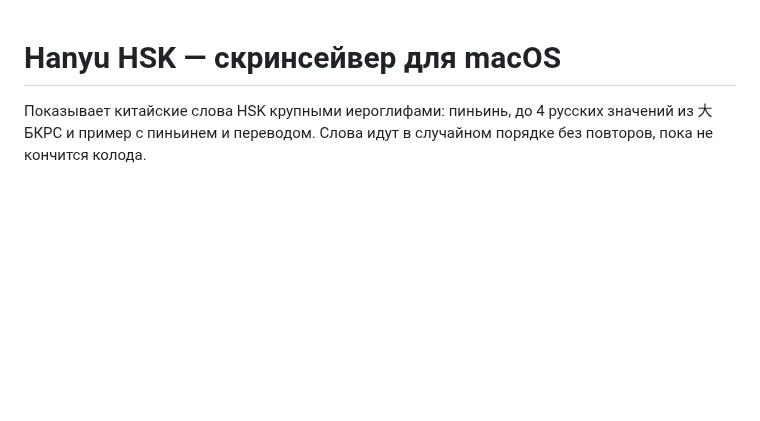
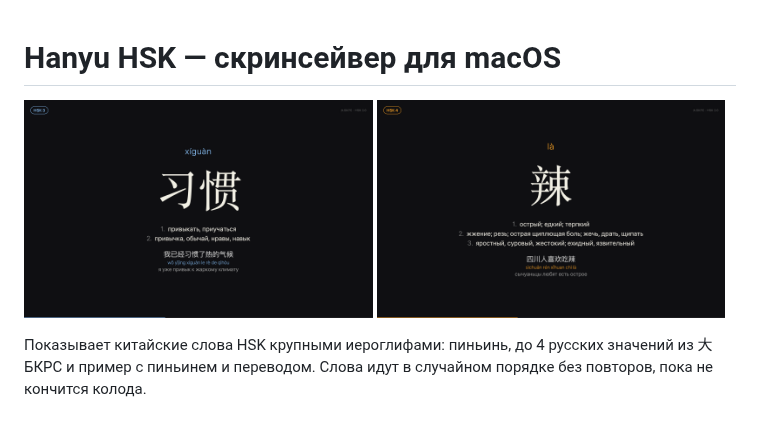
Before and after one commit to yungscientist/hanyu-screensaver, a Markdown page: README.md, the part around the change. Drawn GitHub-style; pictures changed too: docs/screenshots/demo-1-xiguan.png (added), docs/screenshots/demo-2-la.png (added); blank space fills up the shorter version.

Commit message:
README: add demo screenshots
Co-Authored-By: Claude Opus 5.5 <noreply@anthropic.com>

```diff
--- a/README.md
+++ b/README.md
@@ -1,4 +1,9 @@
 # Hanyu HSK — скринсейвер для macOS
+
+<p>
+  <img src="docs/screenshots/demo-1-xiguan.png" alt="习惯 xíguàn — привыкать, привычка; HSK 3" width="49%">
+  <img src="docs/screenshots/demo-2-la.png" alt="辣 là — острый; HSK 4" width="49%">
+</p>
 
 Показывает китайские слова HSK крупными иероглифами: пиньинь, до 4 русских значений из 大БКРС и пример с пиньинем и переводом. Слова идут в случайном порядке без повторов, пока не кончится колода.
 
```
